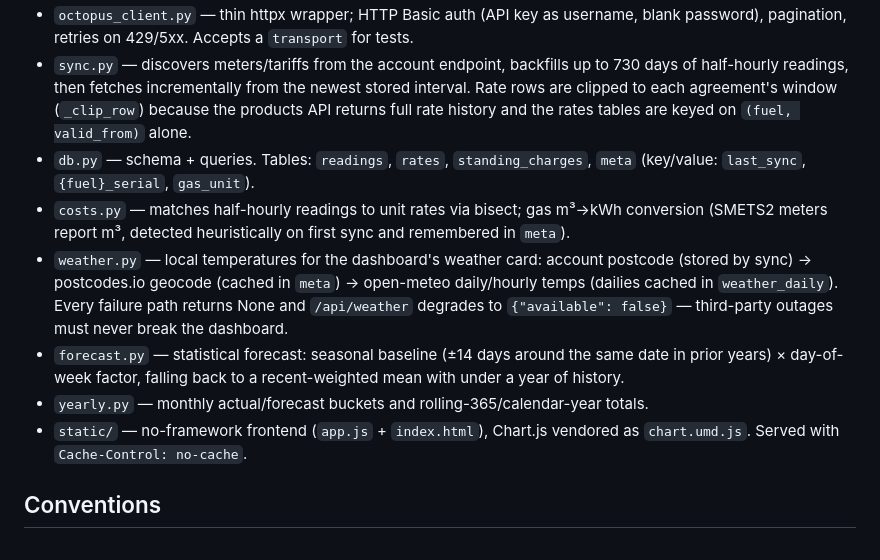
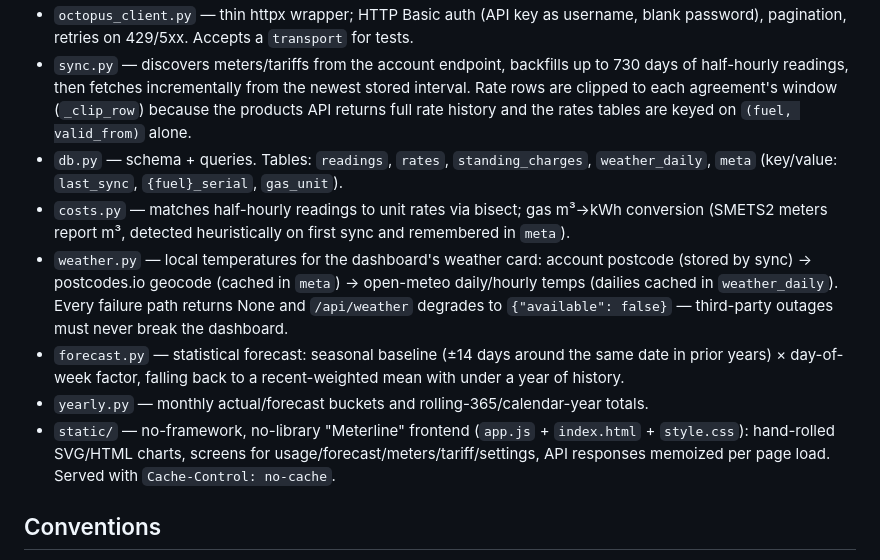
Before and after one commit to MattyJacques/octopus_usage, a Markdown page: CLAUDE.md, the part around the change. Drawn GitHub-style.

Commit message:
feat: update CLAUDE.md to reflect changes in database schema and frontend description

```diff
--- a/CLAUDE.md
+++ b/CLAUDE.md
@@ -25,12 +25,12 @@ Data flow: Octopus API → `octopus_client` → `sync` → SQLite (`db`) → `co
 - `app.py` — `create_app()` factory (used with uvicorn `--factory`). Endpoints: `/api/summary`, `/api/history`, `/api/halfhourly`, `/api/monthly`, `/api/heatmap`, `/api/forecast`, `/api/yearly`, `/api/weather`, `POST /api/sync`. A sync runs on startup (lifespan) unless `sync_on_start=False`. Missing config serves a setup page instead of erroring.
 - `octopus_client.py` — thin httpx wrapper; HTTP Basic auth (API key as username, blank password), pagination, retries on 429/5xx. Accepts a `transport` for tests.
 - `sync.py` — discovers meters/tariffs from the account endpoint, backfills up to 730 days of half-hourly readings, then fetches incrementally from the newest stored interval. Rate rows are clipped to each agreement's window (`_clip_row`) because the products API returns full rate history and the rates tables are keyed on `(fuel, valid_from)` alone.
-- `db.py` — schema + queries. Tables: `readings`, `rates`, `standing_charges`, `meta` (key/value: `last_sync`, `{fuel}_serial`, `gas_unit`).
+- `db.py` — schema + queries. Tables: `readings`, `rates`, `standing_charges`, `weather_daily`, `meta` (key/value: `last_sync`, `{fuel}_serial`, `gas_unit`).
 - `costs.py` — matches half-hourly readings to unit rates via bisect; gas m³→kWh conversion (SMETS2 meters report m³, detected heuristically on first sync and remembered in `meta`).
 - `weather.py` — local temperatures for the dashboard's weather card: account postcode (stored by sync) → postcodes.io geocode (cached in `meta`) → open-meteo daily/hourly temps (dailies cached in `weather_daily`). Every failure path returns None and `/api/weather` degrades to `{"available": false}` — third-party outages must never break the dashboard.
 - `forecast.py` — statistical forecast: seasonal baseline (±14 days around the same date in prior years) × day-of-week factor, falling back to a recent-weighted mean with under a year of history.
 - `yearly.py` — monthly actual/forecast buckets and rolling-365/calendar-year totals.
-- `static/` — no-framework frontend (`app.js` + `index.html`), Chart.js vendored as `chart.umd.js`. Served with `Cache-Control: no-cache`.
+- `static/` — no-framework, no-library "Meterline" frontend (`app.js` + `index.html` + `style.css`): hand-rolled SVG/HTML charts, screens for usage/forecast/meters/tariff/settings, API responses memoized per page load. Served with `Cache-Control: no-cache`.
 
 ## Conventions
 
```
